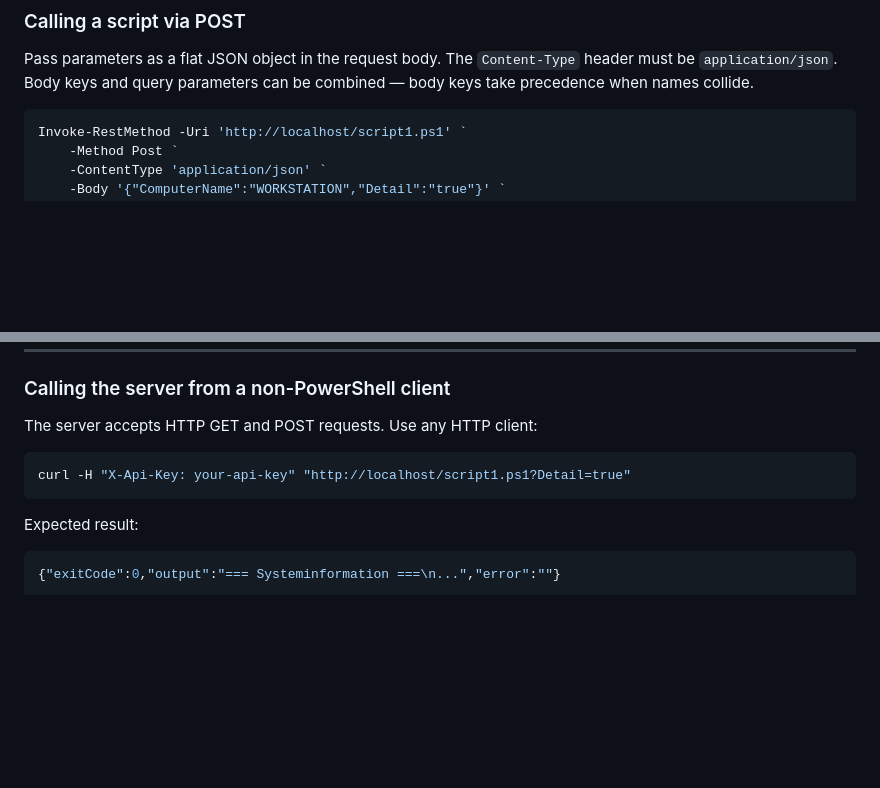
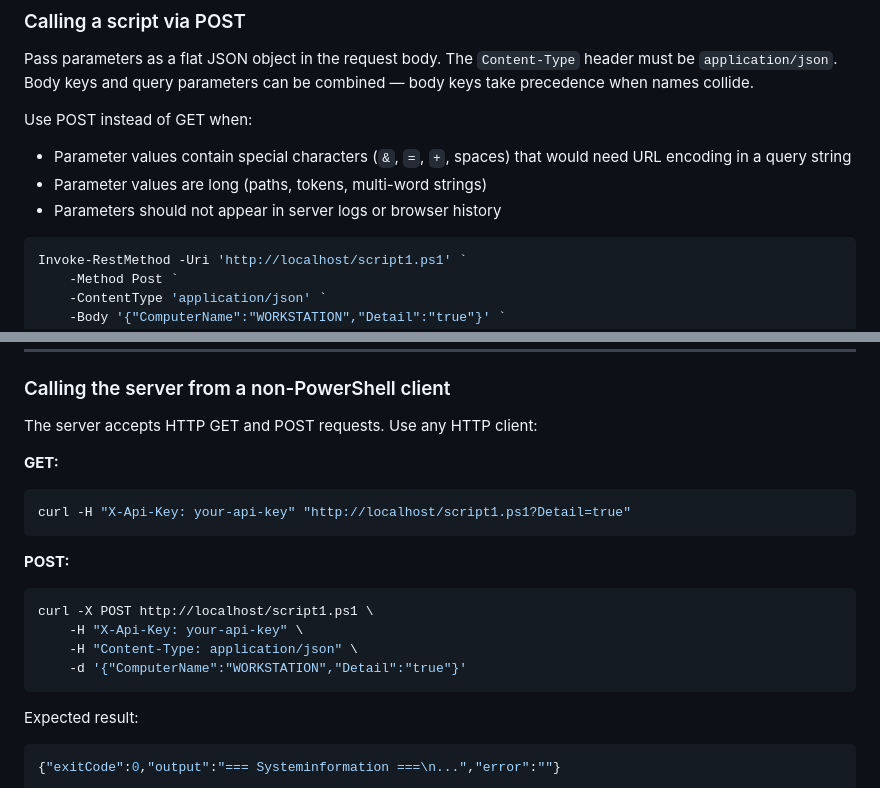
Before and after one commit to hozwei/PowerShellWebserver, a Markdown page: docs/usage.md, 2 parts joined by grey strips. Drawn GitHub-style; blank space fills up the shorter version.

````diff
--- a/docs/usage.md
+++ b/docs/usage.md
@@ -106,6 +106,11 @@ Expected result:
 
 Pass parameters as a flat JSON object in the request body. The `Content-Type` header must be `application/json`. Body keys and query parameters can be combined — body keys take precedence when names collide.
 
+Use POST instead of GET when:
+- Parameter values contain special characters (`&`, `=`, `+`, spaces) that would need URL encoding in a query string
+- Parameter values are long (paths, tokens, multi-word strings)
+- Parameters should not appear in server logs or browser history
+
 ```powershell
 Invoke-RestMethod -Uri 'http://localhost/script1.ps1' `
     -Method Post `
@@ -132,8 +137,19 @@ The script receives POST body parameters identically to query string parameters
 
 The server accepts HTTP GET and POST requests. Use any HTTP client:
 
+**GET:**
+
 ```bash
 curl -H "X-Api-Key: your-api-key" "http://localhost/script1.ps1?Detail=true"
+```
+
+**POST:**
+
+```bash
+curl -X POST http://localhost/script1.ps1 \
+    -H "X-Api-Key: your-api-key" \
+    -H "Content-Type: application/json" \
+    -d '{"ComputerName":"WORKSTATION","Detail":"true"}'
 ```
 
 Expected result:
````
Also changed, not shown: README.md (+14 -2 lines).
